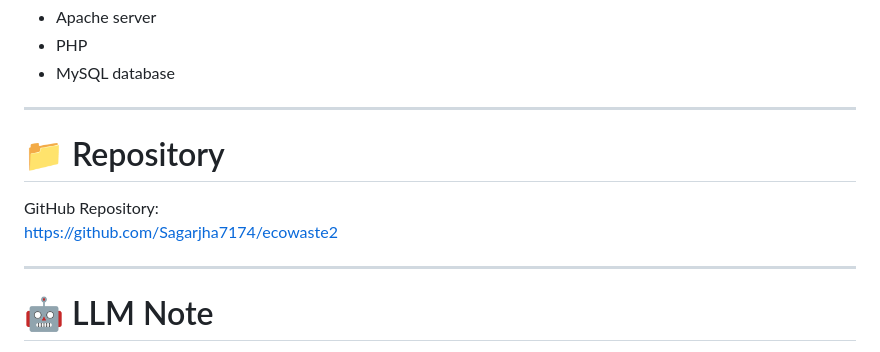
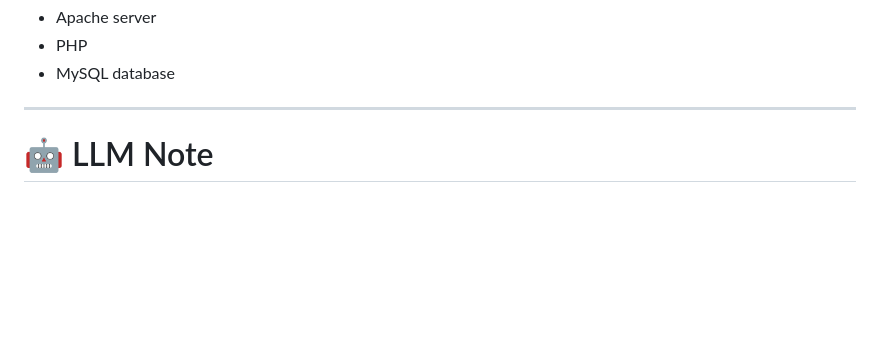
Before and after one commit to Sagarjha7174/ecowaste, a Markdown page: readme.md, the part around the change. Drawn GitHub-style; blank space fills up the shorter version.

Commit message:
Remove repository link from README
Removed repository link section from README.

```diff
--- a/readme.md
+++ b/readme.md
@@ -131,12 +131,6 @@ Deployment stack:
 
 ---
 
-# 📁 Repository
-
-GitHub Repository:
-https://github.com/Sagarjha7174/ecowaste2
-
----
 
 # 🤖 LLM Note
 
```
